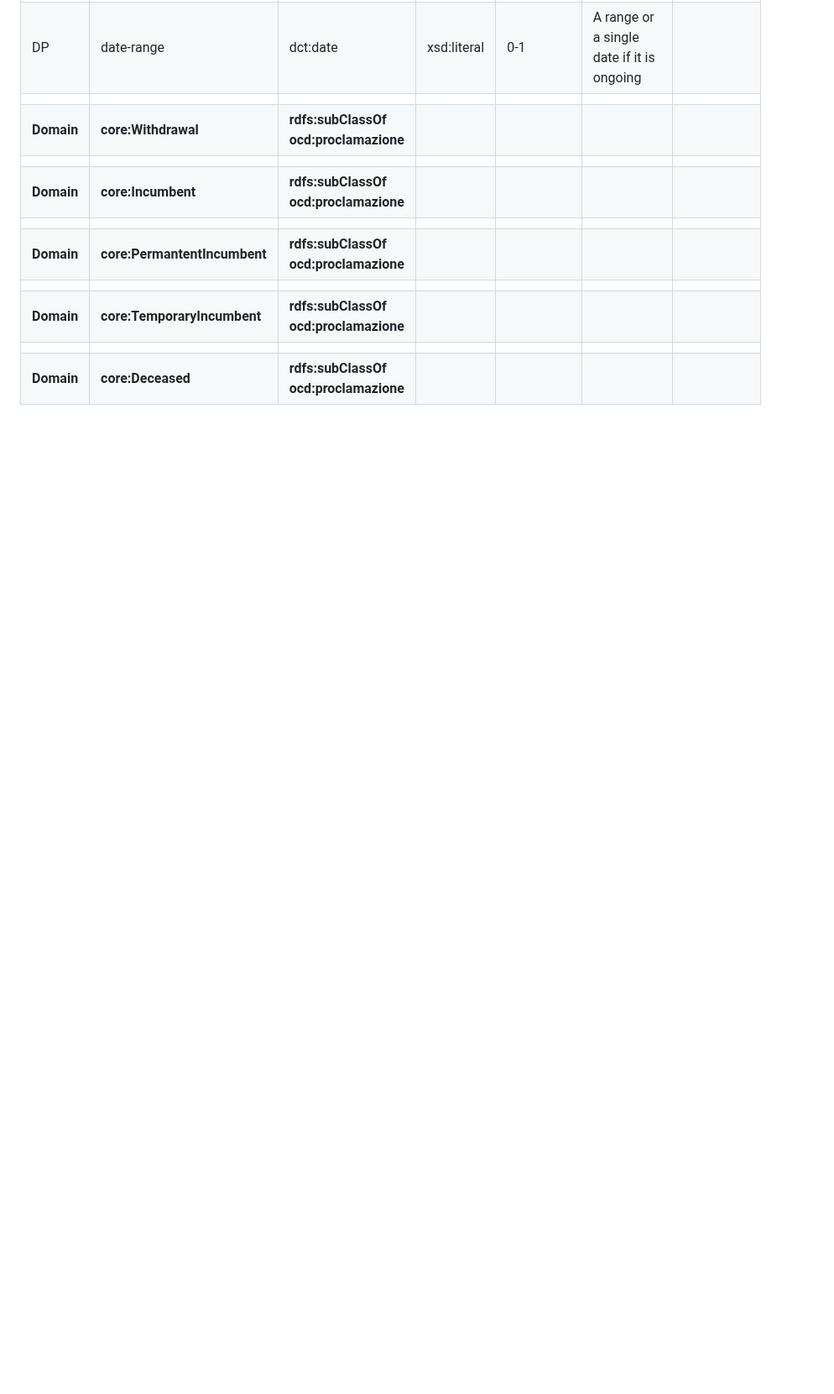
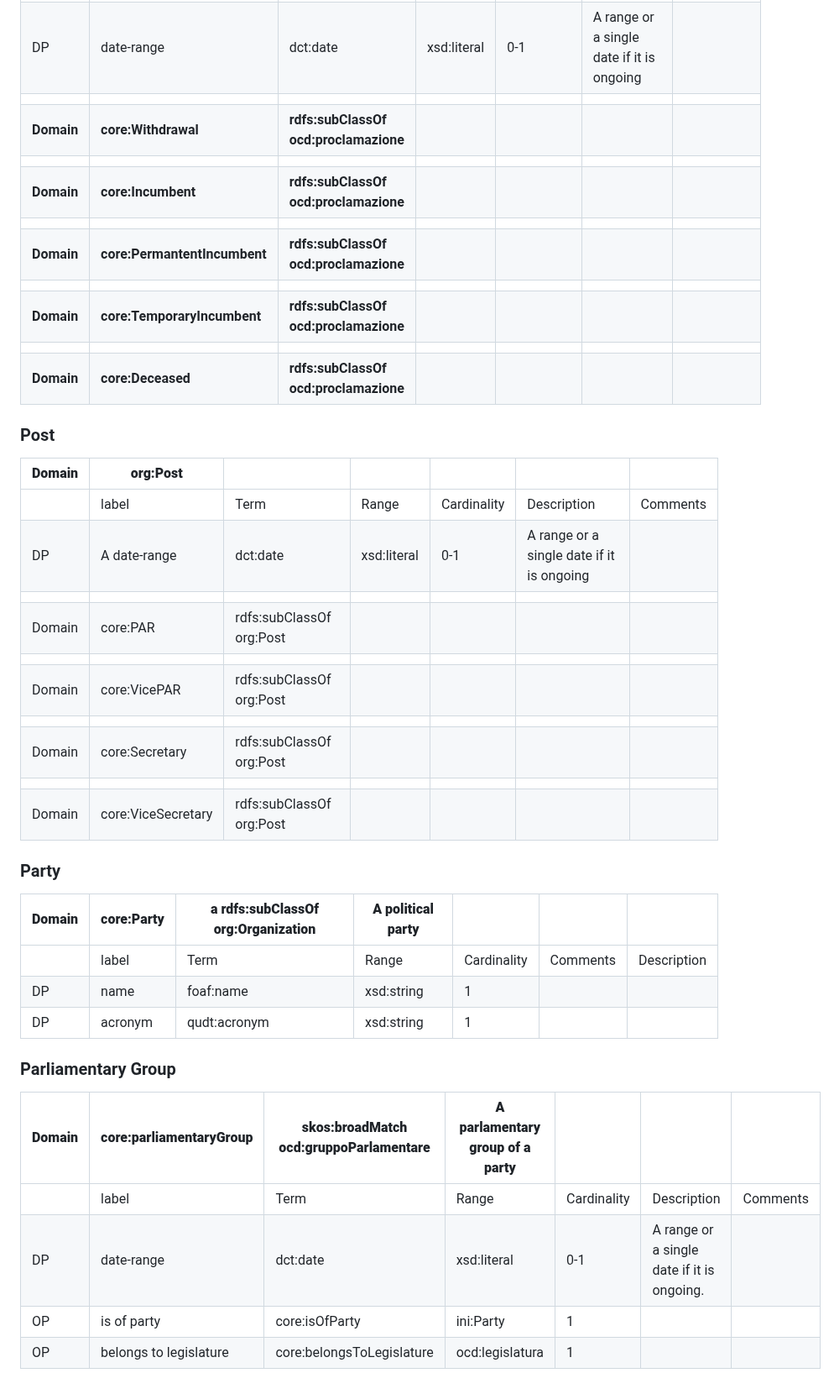
Before and after one commit to politrackpt/ontologies, a Markdown page: OpenDataGOV-AP/readme.md, the part around the change. Shown at 84% size. Rendered like a GitHub page; blank space fills up the shorter version.

```diff
--- a/OpenDataGOV-AP/readme.md
+++ b/OpenDataGOV-AP/readme.md
@@ -122,3 +122,35 @@ This file presents the OpenDataGOV -AP, a Linked Data Application Profile [1] -
 | **Domain**     | **core:TemporaryIncumbent**  | **rdfs:subClassOf ocd:proclamazione** |             |             |                                           |          |
 |            |                          |                                   |             |             |                                           |          |
 | **Domain**     | **core:Deceased**            | **rdfs:subClassOf ocd:proclamazione** |             |             |                                           |          |
+
+### Post
+
+| **Domain** | **org:Post**       |                      |         |         |                                       |      |
+|------------|--------------------|--------------------------|-------------|-------------|-------------------------------------------|----------|
+|            | label              | Term                     | Range       | Cardinality | Description                               | Comments |
+| DP         | A date-range       | dct:date                 | xsd:literal | 0-1         | A range or a single date if it is ongoing |          |
+|            |                    |                          |             |             |                                           |          |
+| Domain     | core:PAR           | rdfs:subClassOf org:Post |             |             |                                           |          |
+|            |                    |                          |             |             |                                           |          |
+| Domain     | core:VicePAR       | rdfs:subClassOf org:Post |             |             |                                           |          |
+|            |                    |                          |             |             |                                           |          |
+| Domain     | core:Secretary     | rdfs:subClassOf org:Post |             |             |                                           |          |
+|            |                    |                          |             |             |                                           |          |
+| Domain     | core:ViceSecretary | rdfs:subClassOf org:Post |             |             |                                           |          |
+
+### Party
+
+| **Domain** | **core:Party** | **a rdfs:subClassOf org:Organization** | **A political party** |         |      |         |
+|------------|----------------|----------------------------------------|-----------------------|-------------|----------|-------------|
+|            | label          | Term                                   | Range                 | Cardinality | Comments | Description |
+| DP         | name           | foaf:name                              | xsd:string            | 1           |          |             |
+| DP         | acronym        | qudt:acronym                           | xsd:string            | 1           |          |             |
+
+### Parliamentary Group
+
+| **Domain** | **core:parliamentaryGroup** | **skos:broadMatch ocd:gruppoParlamentare**             | **A parlamentary group of a party** |  |                                   |      |
+|------------|-----------------------------|--------------------------------------------|-----------------|-------------------------------------|--------------------------------------------|----------|
+|            | label                       | Term                                       | Range           | Cardinality                         | Description                                | Comments |
+| DP         | date-range                  | dct:date                                   | xsd:literal     | 0-1                                 | A range or a single date if it is ongoing. |          |
+| OP         | is of party                 | core:isOfParty                             | ini:Party       | 1                                   |                                            |          |
+| OP         | belongs to legislature      | core:belongsToLegislature                  | ocd:legislatura | 1                                   |                                            |          |
```
